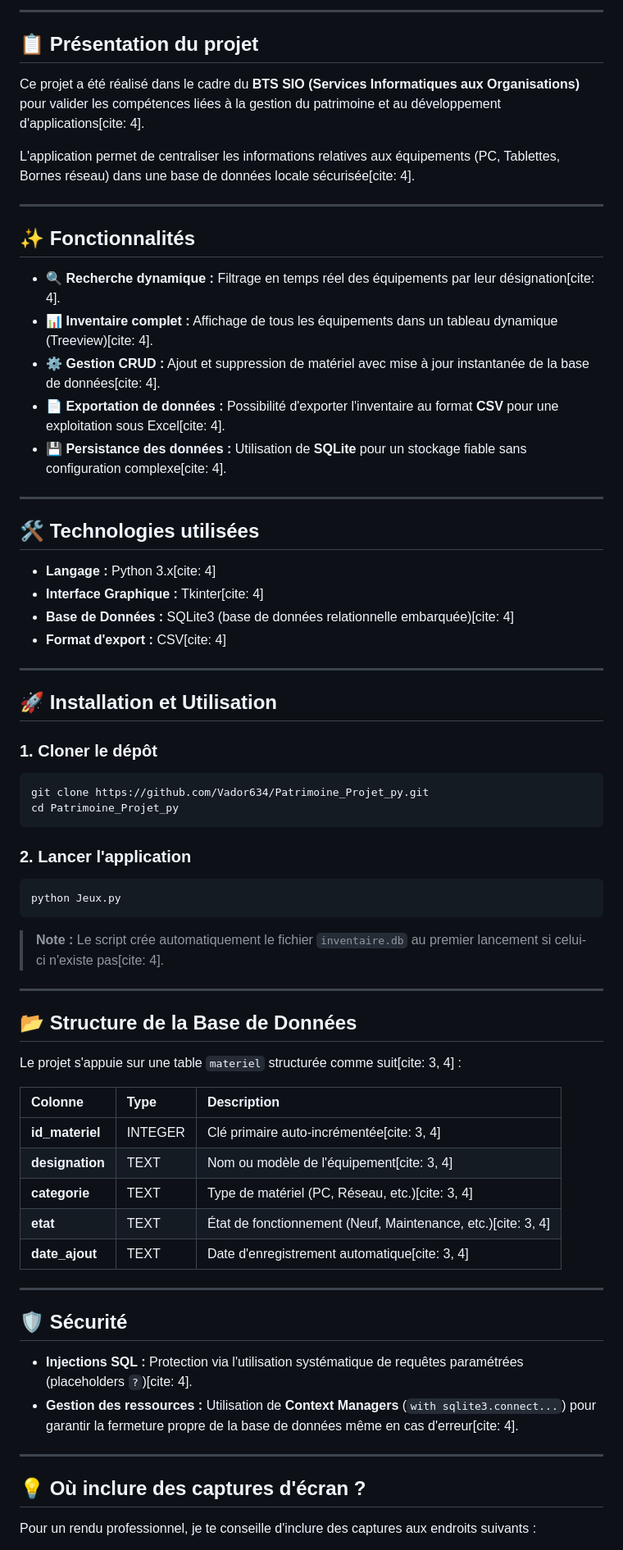
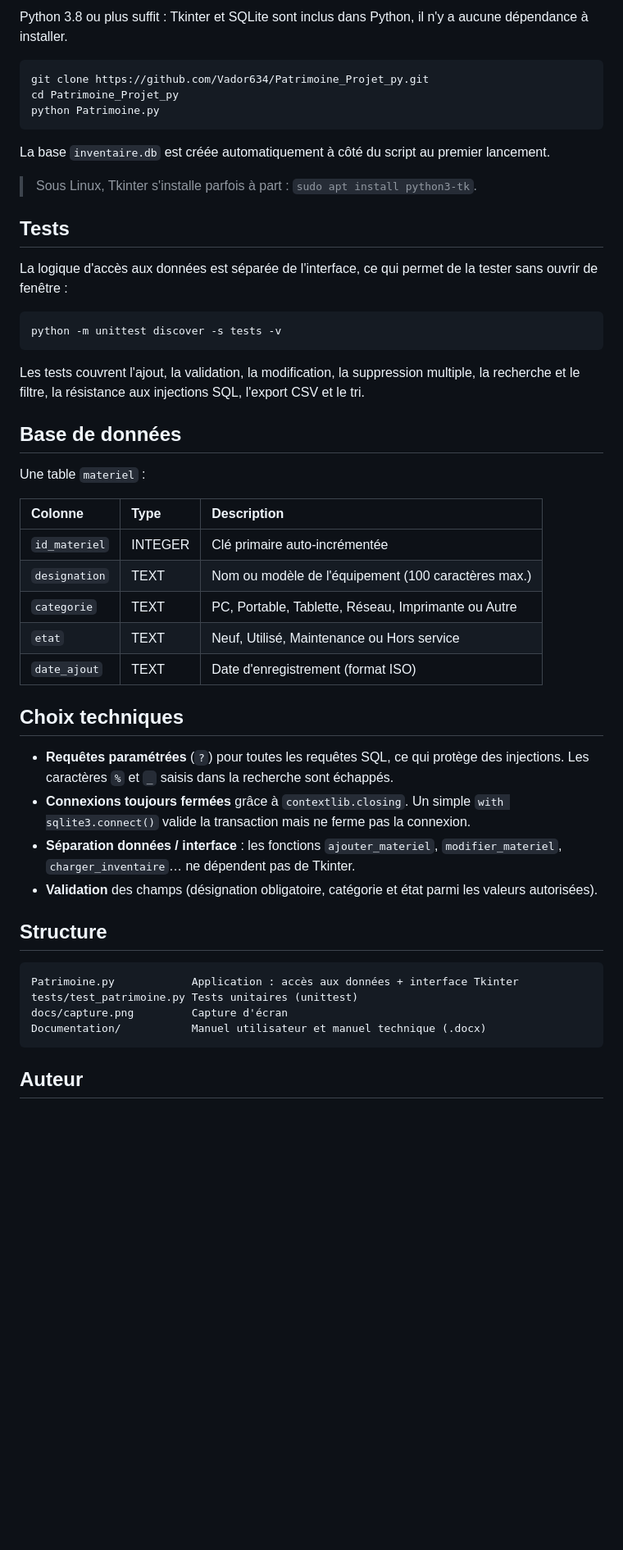
Before and after one commit to Vador634/Patrimoine_Projet_py, a Markdown page: README.md, the part around one of its changes. Shown at 82% size. Rendered like a GitHub page; blank space fills up the shorter version.

````diff
--- a/README.md
+++ b/README.md
@@ -19,66 +23,53 @@
 
----
+Python 3.8 ou plus suffit : Tkinter et SQLite sont inclus dans Python, il n'y a aucune dépendance à installer.
 
-## 📋 Présentation du projet
-Ce projet a été réalisé dans le cadre du **BTS SIO (Services Informatiques aux Organisations)** pour valider les compétences liées à la gestion du patrimoine et au développement d'applications[cite: 4].
-
-L'application permet de centraliser les informations relatives aux équipements (PC, Tablettes, Bornes réseau) dans une base de données locale sécurisée[cite: 4].
-
----
-
-## ✨ Fonctionnalités
-*   **🔍 Recherche dynamique :** Filtrage en temps réel des équipements par leur désignation[cite: 4].
-*   **📊 Inventaire complet :** Affichage de tous les équipements dans un tableau dynamique (Treeview)[cite: 4].
-*   **⚙️ Gestion CRUD :** Ajout et suppression de matériel avec mise à jour instantanée de la base de données[cite: 4].
-*   **📄 Exportation de données :** Possibilité d'exporter l'inventaire au format **CSV** pour une exploitation sous Excel[cite: 4].
-*   **💾 Persistance des données :** Utilisation de **SQLite** pour un stockage fiable sans configuration complexe[cite: 4].
-
----
-
-## 🛠️ Technologies utilisées
-*   **Langage :** Python 3.x[cite: 4]
-*   **Interface Graphique :** Tkinter[cite: 4]
-*   **Base de Données :** SQLite3 (base de données relationnelle embarquée)[cite: 4]
-*   **Format d'export :** CSV[cite: 4]
-
----
-
-## 🚀 Installation et Utilisation
-
-### 1. Cloner le dépôt
 ```bash
 git clone https://github.com/Vador634/Patrimoine_Projet_py.git
 cd Patrimoine_Projet_py
+python Patrimoine.py
 ```
 
-### 2. Lancer l'application
+La base `inventaire.db` est créée automatiquement à côté du script au premier lancement.
+
+> Sous Linux, Tkinter s'installe parfois à part : `sudo apt install python3-tk`.
+
+## Tests
+
+La logique d'accès aux données est séparée de l'interface, ce qui permet de la tester sans ouvrir de fenêtre :
+
 ```bash
-python Jeux.py
+python -m unittest discover -s tests -v
 ```
-> **Note :** Le script crée automatiquement le fichier `inventaire.db` au premier lancement si celui-ci n'existe pas[cite: 4].
 
----
+Les tests couvrent l'ajout, la validation, la modification, la suppression multiple, la recherche et le filtre, la résistance aux injections SQL, l'export CSV et le tri.
 
-## 📂 Structure de la Base de Données
-Le projet s'appuie sur une table `materiel` structurée comme suit[cite: 3, 4] :
+## Base de données
+
+Une table `materiel` :
 
 | Colonne | Type | Description |
 | :--- | :--- | :--- |
-| **id_materiel** | INTEGER | Clé primaire auto-incrémentée[cite: 3, 4] |
-| **designation** | TEXT | Nom ou modèle de l'équipement[cite: 3, 4] |
-| **categorie** | TEXT | Type de matériel (PC, Réseau, etc.)[cite: 3, 4] |
-| **etat** | TEXT | État de fonctionnement (Neuf, Maintenance, etc.)[cite: 3, 4] |
-| **date_ajout** | TEXT | Date d'enregistrement automatique[cite: 3, 4] |
+| `id_materiel` | INTEGER | Clé primaire auto-incrémentée |
+| `designation` | TEXT | Nom ou modèle de l'équipement (100 caractères max.) |
+| `categorie` | TEXT | PC, Portable, Tablette, Réseau, Imprimante ou Autre |
+| `etat` | TEXT | Neuf, Utilisé, Maintenance ou Hors service |
+| `date_ajout` | TEXT | Date d'enregistrement (format ISO) |
 
----
+## Choix techniques
 
-## 🛡️ Sécurité
-*   **Injections SQL :** Protection via l'utilisation systématique de requêtes paramétrées (placeholders `?`)[cite: 4].
-*   **Gestion des ressources :** Utilisation de **Context Managers** (`with sqlite3.connect...`) pour garantir la fermeture propre de la base de données même en cas d'erreur[cite: 4].
+- **Requêtes paramétrées** (`?`) pour toutes les requêtes SQL, ce qui protège des injections. Les caractères `%` et `_` saisis dans la recherche sont échappés.
+- **Connexions toujours fermées** grâce à `contextlib.closing`. Un simple `with sqlite3.connect()` valide la transaction mais ne ferme pas la connexion.
+- **Séparation données / interface** : les fonctions `ajouter_materiel`, `modifier_materiel`, `charger_inventaire`… ne dépendent pas de Tkinter.
+- **Validation** des champs (désignation obligatoire, catégorie et état parmi les valeurs autorisées).
 
----
+## Structure
 
-## 💡 Où inclure des captures d'écran ?
+```
+Patrimoine.py            Application : accès aux données + interface Tkinter
+tests/test_patrimoine.py Tests unitaires (unittest)
+docs/capture.png         Capture d'écran
+Documentation/           Manuel utilisateur et manuel technique (.docx)
+```
 
-Pour un rendu professionnel, je te conseille d'inclure des captures aux endroits suivants :
+## Auteur
 
````
Also changed, not shown: other parts of README.md (+17 -16 lines), docs/capture.png (added), 4 other files.
